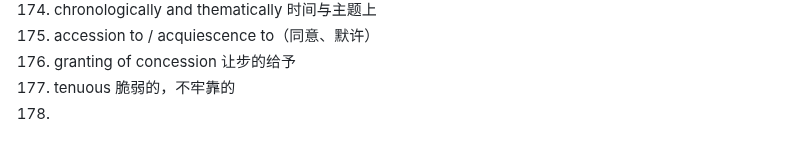
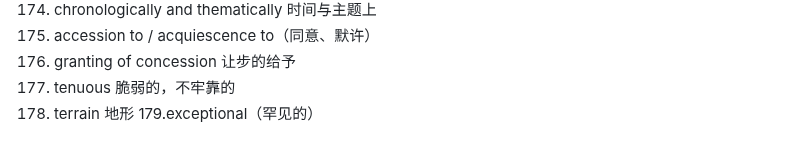
Before and after one commit to ChennoShen239/25spring, a Markdown page: Notes on GRE.md, the part around the change. Rendered like a GitHub page.

Commit message:
vault backup: 2025-10-23 00:02:19

```diff
--- a/Notes on GRE.md
+++ b/Notes on GRE.md
@@ -175,4 +175,5 @@
 175. accession to / acquiescence to（同意、默许）
 176. granting of concession 让步的给予
 177. tenuous 脆弱的，不牢靠的
-178.
+178. terrain 地形
+179.exceptional（罕见的）
```
